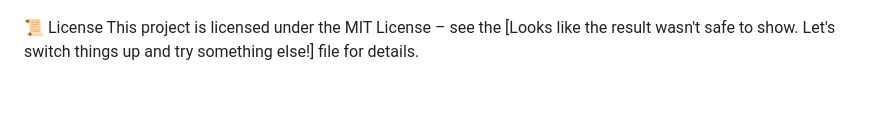
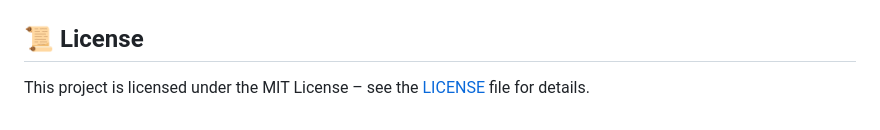
Before and after one commit to shumailaashraf005-web/fyp-e-learning-platform, a Markdown page: README.md, the part around the change. Drawn GitHub-style.

Commit message:
Add License section to README

```diff
--- a/README.md
+++ b/README.md
@@ -188,8 +188,5 @@ It lays the foundation for future enhancements such as AI-assisted learning, gam
 ### 🌸 Admin Dashboard
 ![Admin Dashboard](finalproject/docs/screenshots/admin-dashboard.jpeg)
 
-
-
-
-📜 License
-This project is licensed under the MIT License – see the [Looks like the result wasn't safe to show. Let's switch things up and try something else!] file for details.
+## 📜 License
+This project is licensed under the MIT License – see the [LICENSE](LICENSE) file for details.
```
